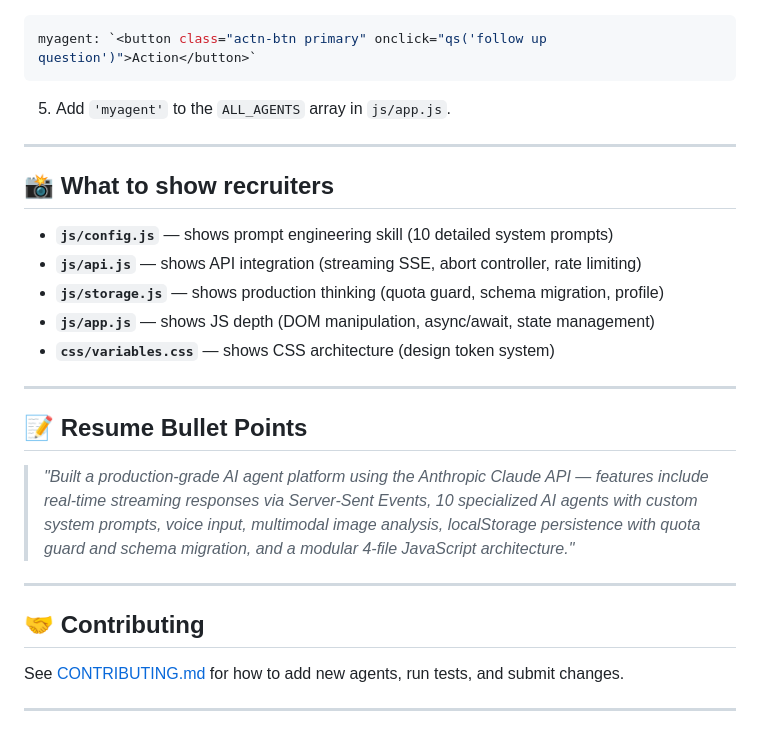
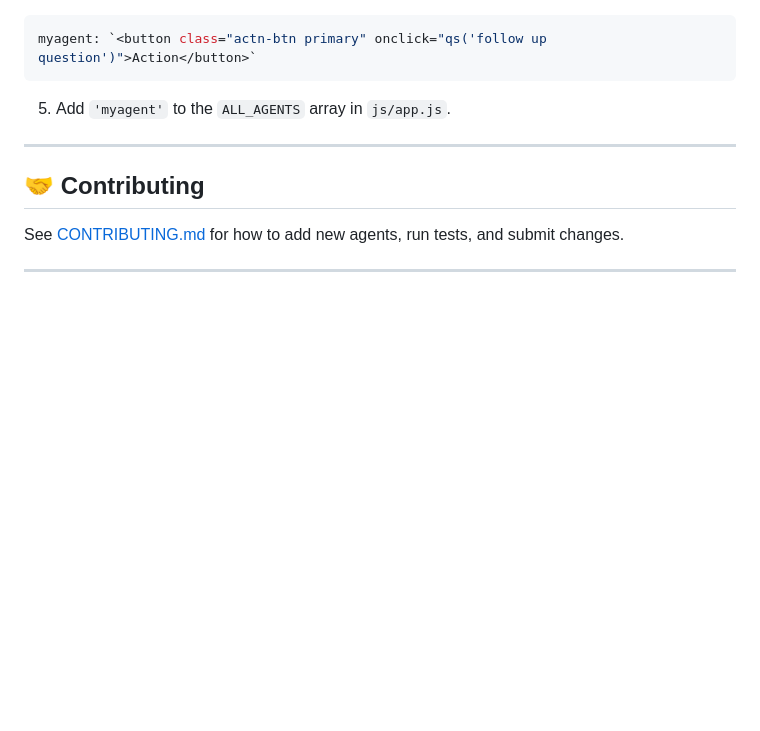
Before and after one commit to Vedantkadiya/arjun-ai, a Markdown page: README.md, the part around the change. Drawn GitHub-style; blank space fills up the shorter version.

Commit message:
Update README to remove recruiter showcase sections
Removed sections about showcasing projects and resume bullet points.

```diff
--- a/README.md
+++ b/README.md
@@ -193,22 +193,6 @@ myagent: `<button class="actn-btn primary" onclick="qs('follow up question')">Ac
 
 ---
 
-## 📸 What to show recruiters
-
-- **`js/config.js`** — shows prompt engineering skill (10 detailed system prompts)
-- **`js/api.js`** — shows API integration (streaming SSE, abort controller, rate limiting)
-- **`js/storage.js`** — shows production thinking (quota guard, schema migration, profile)
-- **`js/app.js`** — shows JS depth (DOM manipulation, async/await, state management)
-- **`css/variables.css`** — shows CSS architecture (design token system)
-
----
-
-## 📝 Resume Bullet Points
-
-> *"Built a production-grade AI agent platform using the Anthropic Claude API — features include real-time streaming responses via Server-Sent Events, 10 specialized AI agents with custom system prompts, voice input, multimodal image analysis, localStorage persistence with quota guard and schema migration, and a modular 4-file JavaScript architecture."*
-
----
-
 ## 🤝 Contributing
 
 See [CONTRIBUTING.md](CONTRIBUTING.md) for how to add new agents, run tests, and submit changes.
```
